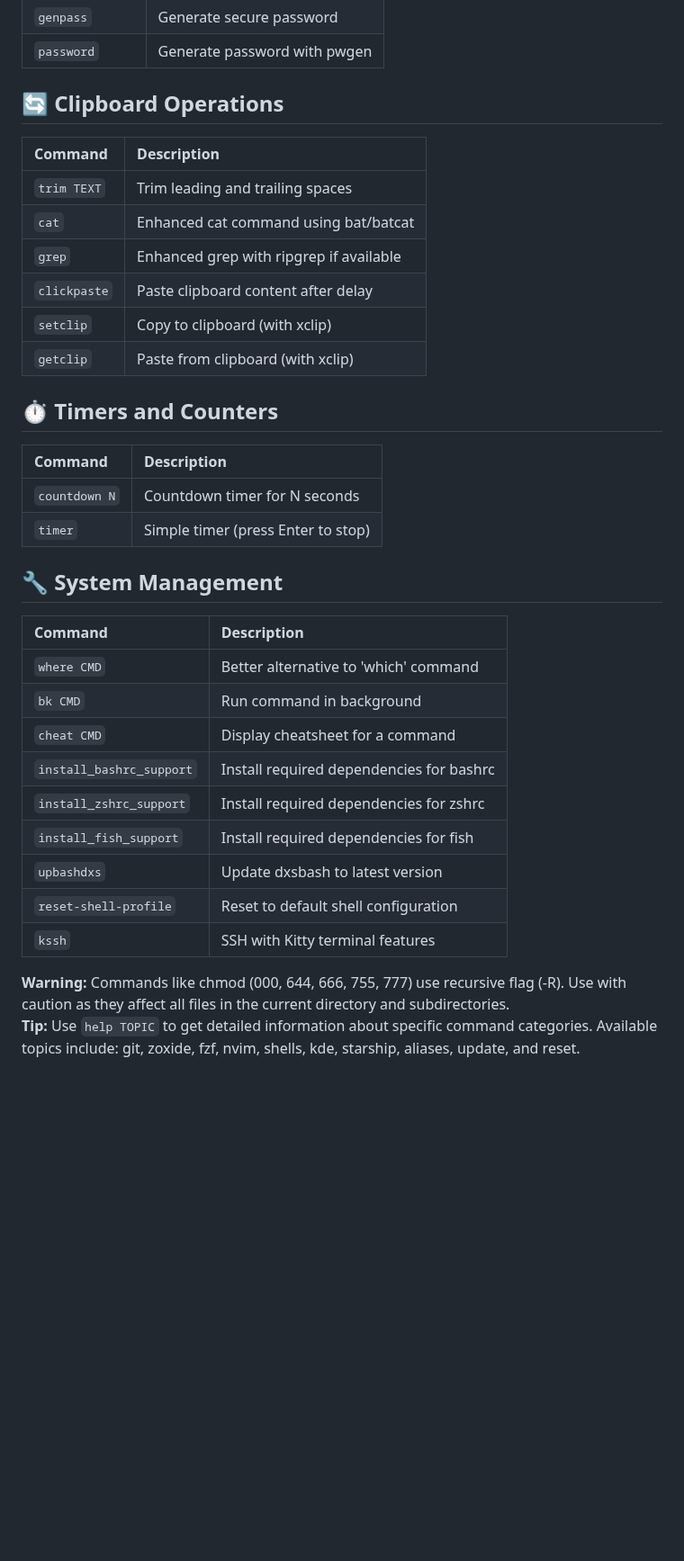
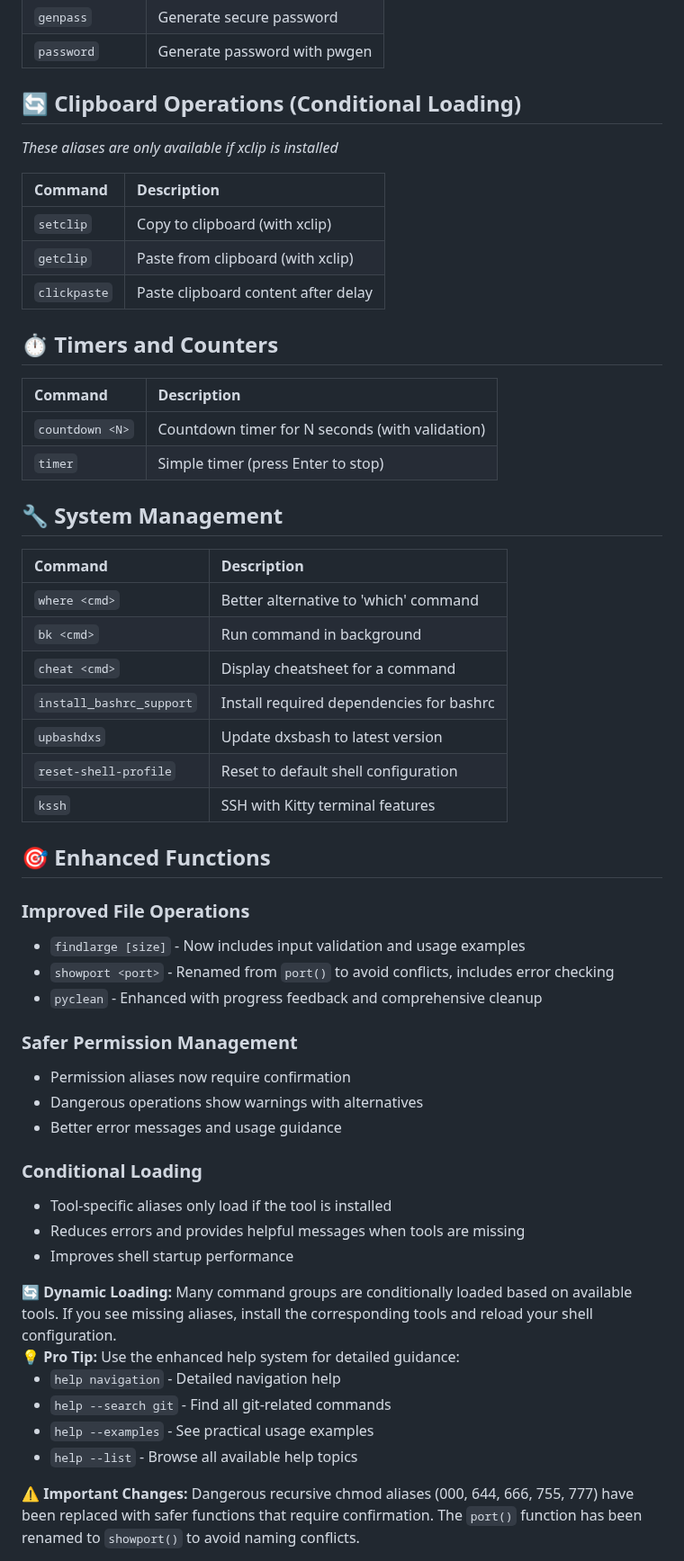
Before and after one commit to digitalxs/dxsbash, a Markdown page: commands.md, the part around one of its changes. Shown at 90% size. Drawn GitHub-style; blank space fills up the shorter version.

```diff
--- a/commands.md
+++ b/commands.md
@@ -303,42 +372,66 @@
 | `genpass` | Generate secure password |
 | `password` | Generate password with pwgen |
 
-## 🔄 Clipboard Operations
+## 🔄 Clipboard Operations (Conditional Loading)
+
+*These aliases are only available if xclip is installed*
 
 | Command | Description |
 |:--------|:------------|
-| `trim TEXT` | Trim leading and trailing spaces |
-| `cat` | Enhanced cat command using bat/batcat |
-| `grep` | Enhanced grep with ripgrep if available |
-| `clickpaste` | Paste clipboard content after delay |
 | `setclip` | Copy to clipboard (with xclip) |
 | `getclip` | Paste from clipboard (with xclip) |
+| `clickpaste` | Paste clipboard content after delay |
 
 ## ⏱️ Timers and Counters
 
 | Command | Description |
 |:--------|:------------|
-| `countdown N` | Countdown timer for N seconds |
+| `countdown <N>` | Countdown timer for N seconds (with validation) |
 | `timer` | Simple timer (press Enter to stop) |
 
 ## 🔧 System Management
 
 | Command | Description |
 |:--------|:------------|
-| `where CMD` | Better alternative to 'which' command |
-| `bk CMD` | Run command in background |
-| `cheat CMD` | Display cheatsheet for a command |
+| `where <cmd>` | Better alternative to 'which' command |
+| `bk <cmd>` | Run command in background |
+| `cheat <cmd>` | Display cheatsheet for a command |
 | `install_bashrc_support` | Install required dependencies for bashrc |
-| `install_zshrc_support` | Install required dependencies for zshrc |
-| `install_fish_support` | Install required dependencies for fish |
 | `upbashdxs` | Update dxsbash to latest version |
 | `reset-shell-profile` | Reset to default shell configuration |
 | `kssh` | SSH with Kitty terminal features |
 
-<div style="background-color: #FFEBEE; padding: 16px; border-radius: 4px; margin-top: 24px; border-left: 4px solid #F44336;">
-  <strong>Warning:</strong> Commands like chmod (000, 644, 666, 755, 777) use recursive flag (-R). Use with caution as they affect all files in the current directory and subdirectories.
+## 🎯 Enhanced Functions
+
+### Improved File Operations
+- `findlarge [size]` - Now includes input validation and usage examples
+- `showport <port>` - Renamed from `port()` to avoid conflicts, includes error checking
+- `pyclean` - Enhanced with progress feedback and comprehensive cleanup
+
+### Safer Permission Management
+- Permission aliases now require confirmation
+- Dangerous operations show warnings with alternatives
+- Better error messages and usage guidance
+
+### Conditional Loading
+- Tool-specific aliases only load if the tool is installed
+- Reduces errors and provides helpful messages when tools are missing
+- Improves shell startup performance
+
+<div style="background-color: #FFF3E0; padding: 16px; border-radius: 4px; margin: 24px 0; border-left: 4px solid #FF9800;">
+  <strong>🔄 Dynamic Loading:</strong> Many command groups are conditionally loaded based on available tools. If you see missing aliases, install the corresponding tools and reload your shell configuration.
 </div>
 
 <div style="background-color: #E8F5E9; padding: 16px; border-radius: 4px; margin-top: 24px; border-left: 4px solid #4CAF50;">
-  <strong>Tip:</strong> Use <code>help TOPIC</code> to get detailed information about specific command categories. Available topics include: git, zoxide, fzf, nvim, shells, kde, starship, aliases, update, and reset.
+  <strong>💡 Pro Tip:</strong> Use the enhanced help system for detailed guidance:
+  <ul>
+    <li><code>help navigation</code> - Detailed navigation help</li>
+    <li><code>help --search git</code> - Find all git-related commands</li>
+    <li><code>help --examples</code> - See practical usage examples</li>
+    <li><code>help --list</code> - Browse all available help topics</li>
+  </ul>
 </div>
+
+<div style="background-color: #FFEBEE; padding: 16px; border-radius: 4px; margin-top: 24px; border-left: 4px solid #F44336;">
+  <strong>⚠️ Important Changes:</strong> Dangerous recursive chmod aliases (000, 644, 666, 755, 777) have been replaced with safer functions that require confirmation. The <code>port()</code> function has been renamed to <code>showport()</code> to avoid naming conflicts.
+</div>
```
Also changed, not shown: other parts of commands.md (+134 -65 lines).
